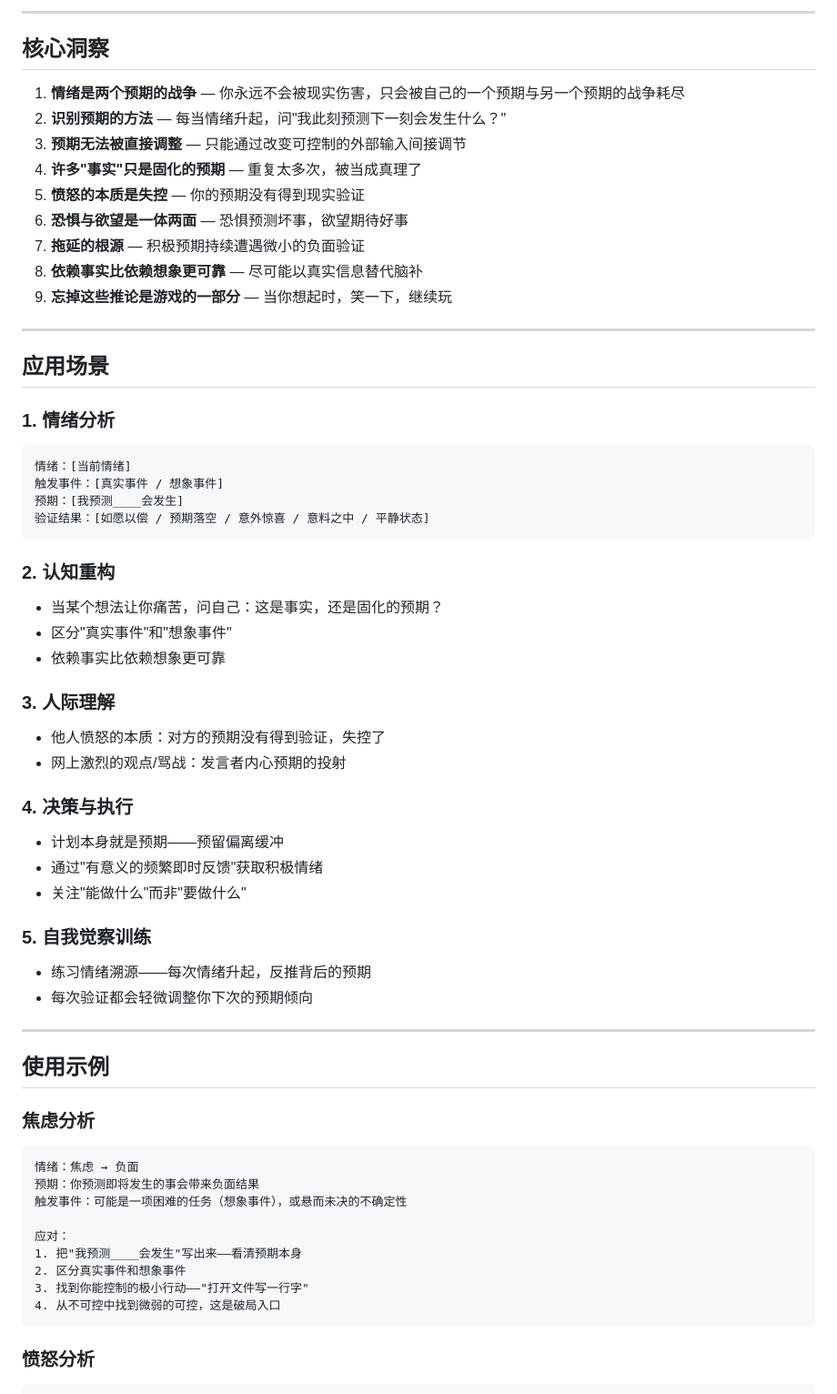
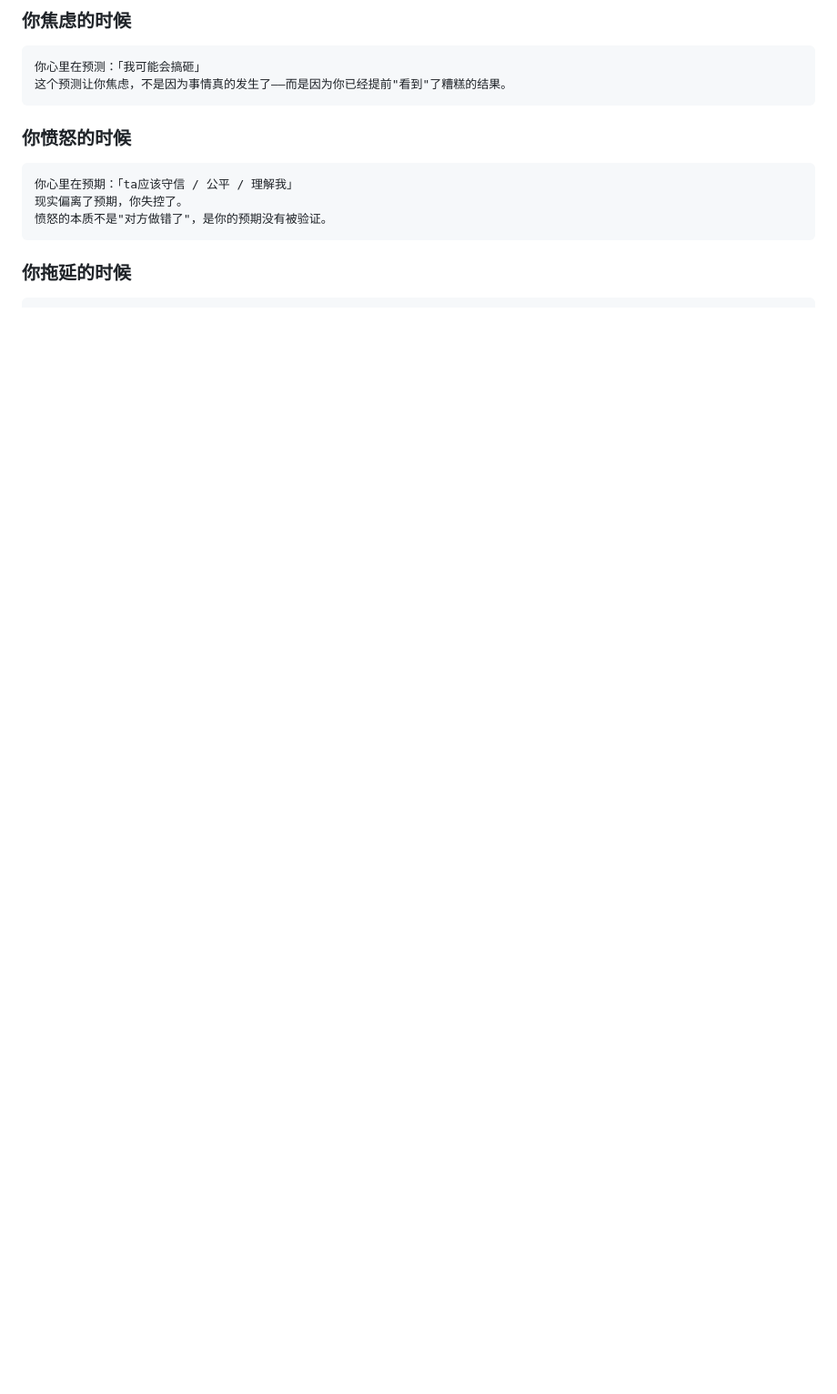
Before and after one commit to ankifyh/object-b-framework, a Markdown page: README.md, the part around one of its changes. Shown at 91% size. Drawn GitHub-style; blank space fills up the shorter version.

Commit message:
README rewrite + content plan + template

````diff
--- a/README.md
+++ b/README.md
@@ -65,70 +17,18 @@
----
-
-## 核心洞察
-
-1. **情绪是两个预期的战争** — 你永远不会被现实伤害，只会被自己的一个预期与另一个预期的战争耗尽
-2. **识别预期的方法** — 每当情绪升起，问"我此刻预测下一刻会发生什么？"
-3. **预期无法被直接调整** — 只能通过改变可控制的外部输入间接调节
-4. **许多"事实"只是固化的预期** — 重复太多次，被当成真理了
-5. **愤怒的本质是失控** — 你的预期没有得到现实验证
-6. **恐惧与欲望是一体两面** — 恐惧预测坏事，欲望期待好事
-7. **拖延的根源** — 积极预期持续遭遇微小的负面验证
-8. **依赖事实比依赖想象更可靠** — 尽可能以真实信息替代脑补
-9. **忘掉这些推论是游戏的一部分** — 当你想起时，笑一下，继续玩
-
----
-
-## 应用场景
-
-### 1. 情绪分析
+### 你焦虑的时候
 
 ```
-情绪：[当前情绪]
-触发事件：[真实事件 / 想象事件]
-预期：[我预测____会发生]
-验证结果：[如愿以偿 / 预期落空 / 意外惊喜 / 意料之中 / 平静状态]
+你心里在预测：「我可能会搞砸」
+这个预测让你焦虑，不是因为事情真的发生了——而是因为你已经提前"看到"了糟糕的结果。
 ```
 
-### 2. 认知重构
-
-- 当某个想法让你痛苦，问自己：这是事实，还是固化的预期？
-- 区分"真实事件"和"想象事件"
-- 依赖事实比依赖想象更可靠
-
-### 3. 人际理解
-
-- 他人愤怒的本质：对方的预期没有得到验证，失控了
-- 网上激烈的观点/骂战：发言者内心预期的投射
-
-### 4. 决策与执行
-
-- 计划本身就是预期——预留偏离缓冲
-- 通过"有意义的频繁即时反馈"获取积极情绪
-- 关注"能做什么"而非"要做什么"
-
-### 5. 自我觉察训练
-
-- 练习情绪溯源——每次情绪升起，反推背后的预期
-- 每次验证都会轻微调整你下次的预期倾向
-
----
-
-## 使用示例
-
-### 焦虑分析
+### 你愤怒的时候
 
 ```
-情绪：焦虑 → 负面
-预期：你预测即将发生的事会带来负面结果
-触发事件：可能是一项困难的任务（想象事件），或悬而未决的不确定性
-
-应对：
-1. 把"我预测____会发生"写出来——看清预期本身
-2. 区分真实事件和想象事件
-3. 找到你能控制的极小行动——"打开文件写一行字"
-4. 从不可控中找到微弱的可控，这是破局入口
+你心里在预期：「ta应该守信 / 公平 / 理解我」
+现实偏离了预期，你失控了。
+愤怒的本质不是"对方做错了"，是你的预期没有被验证。
 ```
 
-### 愤怒分析
+### 你拖延的时候
 
 ```
````
Also changed, not shown: other parts of README.md (+111 -94 lines), docs/content-plan.md (added, +175 -0 lines), docs/template.md (added, +57 -0 lines).
